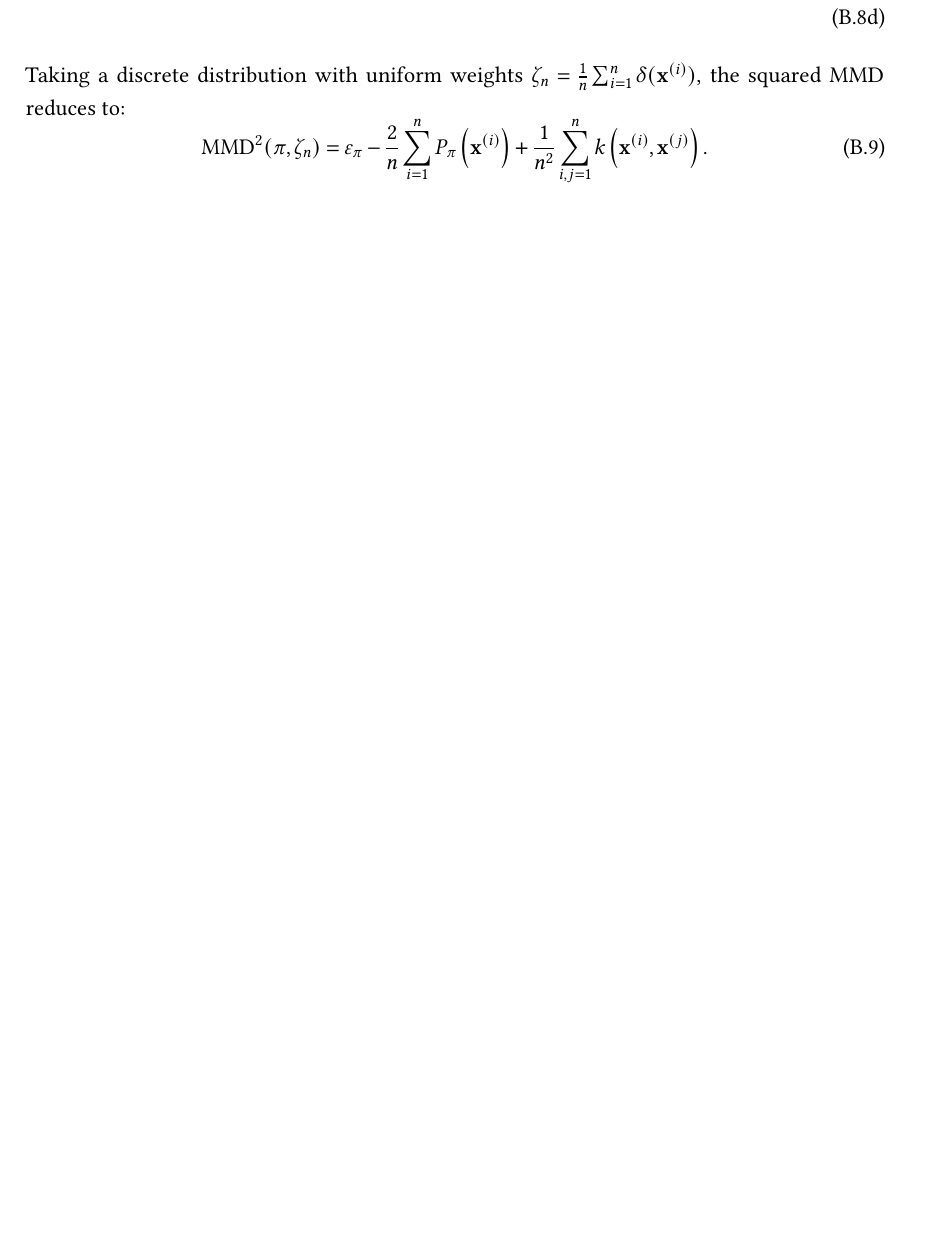
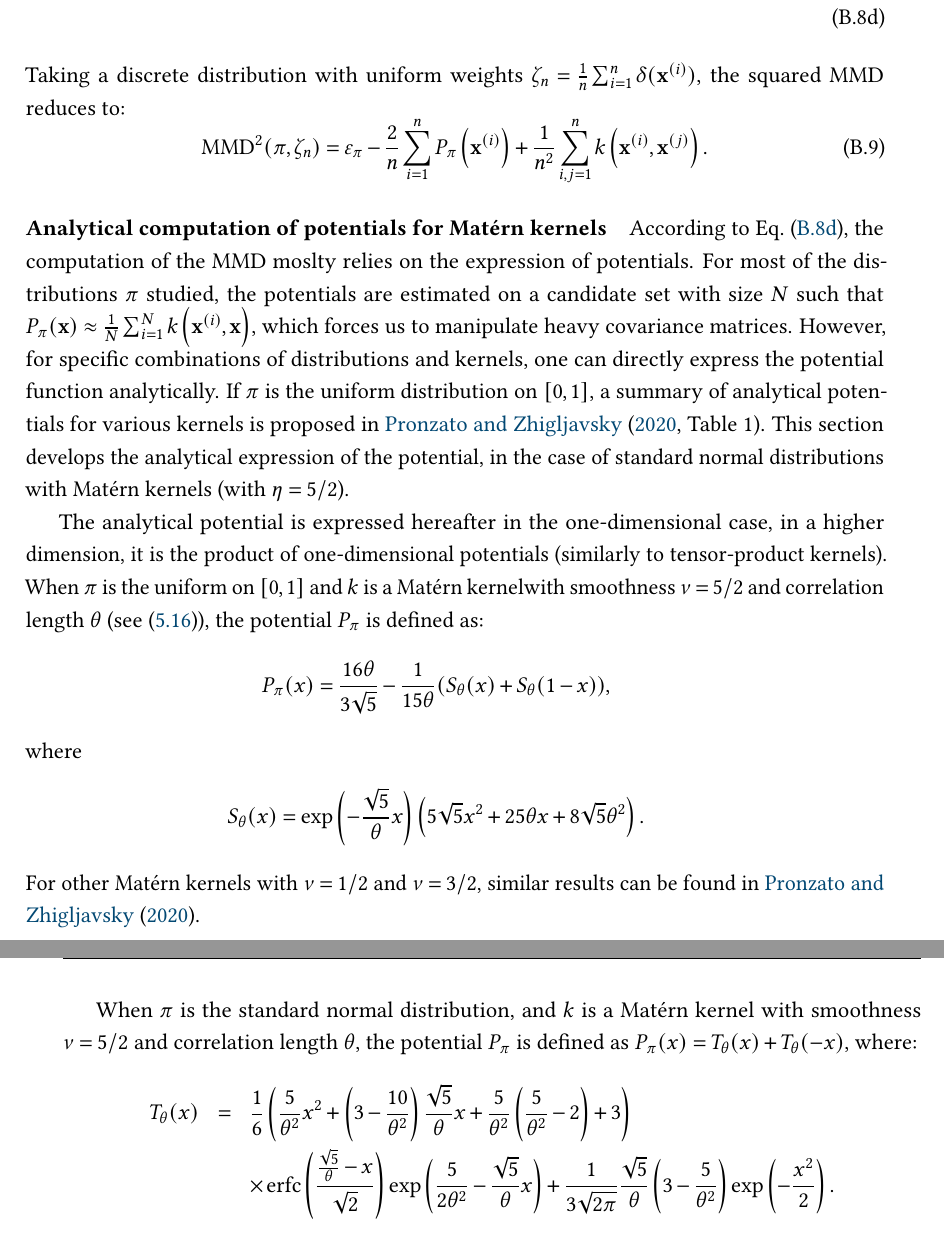
Before and after one commit to efekhari27/thesis, a LaTeX thesis (manuscript/thesis.tex, which reads manuscript/appendices/appendixB.tex): part of page 260 of 281 before the commit and two parts of pages 260 and 261 of 283 after it, the two joined at a grey line, cut so that both start at the same text, the shorter picture padded with empty space. Compiled offline with pdfLaTeX.

Commit message:
Add analytical potentials

```diff
--- a/manuscript/appendices/appendixB.tex
+++ b/manuscript/appendices/appendixB.tex
@@ -138,3 +139,43 @@ Taking a discrete distribution with uniform weights $\zeta_n= \frac{1}{n} \sum_{
 \begin{equation}\label{eq:mmd_design}
     \MMD^2(\pi, \zeta_n) = \varepsilon_\pi - \frac{2}{n} \sum_{i=1}^n P_{\pi}\left(\bx^{(i)}\right) + \frac{1}{n^2} \sum_{i, j=1}^n k\left(\bx^{(i)}, \bx^{(j)}\right).
 \end{equation}
+
+
+
+
+
+%------------------------------------------------------------%
+\paragraph*{Analytical computation of potentials for Mat\'ern kernels}
+%------------------------------------------------------------%
+According to \eq{eq:mmd_integral}, the computation of the MMD moslty relies on the expression of potentials.
+For most of the distributions $\pi$ studied, the potentials are estimated on a candidate set with size $N$ such that $P_\pi(\bx) \approx \frac1N \sum_{i=1}^N k\left(\bx^{(i)}, \bx\right)$, which forces us to manipulate heavy covariance matrices.
+However, for specific combinations of distributions and kernels, one can directly express the potential function analytically.
+If $\pi$ is the uniform distribution on $[0, 1]$, a summary of analytical potentials for various kernels is proposed in \citet[Table 1]{pronzato_zhigljavsky_2020}.
+This section develops the analytical expression of the potential, in the case of standard normal distributions with Matérn kernels (with $\eta=5/2$).
+
+The analytical potential is expressed hereafter in the one-dimensional case, in a higher dimension, it is the product of one-dimensional potentials (similarly to tensor-product kernels).
+When $\pi$ is the uniform on $[0,1]$ and $k$ is a Matérn kernelwith smoothness $\nu=5/2$ and correlation length $\theta$ (see \eqref{eq:Matern5/2}), the potential $P_{\pi}$ is defined as:
+\bea
+    P_{\pi}(x) = \frac{16 \theta}{3 \sqrt{5}} - \frac{1}{15 \theta} (S_\theta(x) + S_\theta(1-x)),
+\eea
+where
+\bea
+\nonumber
+    S_\theta(x) =
+    \exp\left(- \frac{\sqrt{5}}{\theta} x \right)
+    \left( 5 \sqrt{5} x^2 + 25 \theta x + 8 \sqrt{5} \theta^2 \right).
+\eea
+For other Matérn kernels with $\nu=1/2$ and $\nu=3/2$, similar results can be found in \citet{pronzato_zhigljavsky_2020}.
+
+When $\pi$ is the standard normal distribution, and $k$ is a Matérn kernel with smoothness $\nu=5/2$ and correlation length $\theta$, the potential $P_{\pi}$ is defined as $P_{\pi}(x) = T_\theta(x) + T_\theta(-x)$, where:
+\bea
+T_\theta(x) &=&
+    \frac{1}{6}
+    \left(
+        \frac{5}{\theta^2} x^2 +
+        \left( 3 - \frac{10}{\theta^2} \right) \frac{\sqrt{5}}{\theta} x + \frac{5}{\theta^2} \left( \frac{5}{\theta^2} -2 \right) + 3
+    \right) \\
+    && \times\, \mathrm{erfc} \left( \frac{\frac{\sqrt{5}}{\theta} - x}{\sqrt{2}} \right)
+    \exp\left(\frac{5}{2 \theta^2} - \frac{\sqrt{5}}{\theta}x\right) + \frac{1}{3 \sqrt{2 \pi}} \frac{\sqrt{5}}{\theta}
+    \left( 3 - \frac{5}{\theta^2} \right) \exp\left(-\frac{x^2}{2}\right).
+\eea
```
Also changed, not shown: manuscript/part2/chapter5.tex (+5 -2 lines), manuscript/appendices/appendixB.tex (1 more changed lines).
